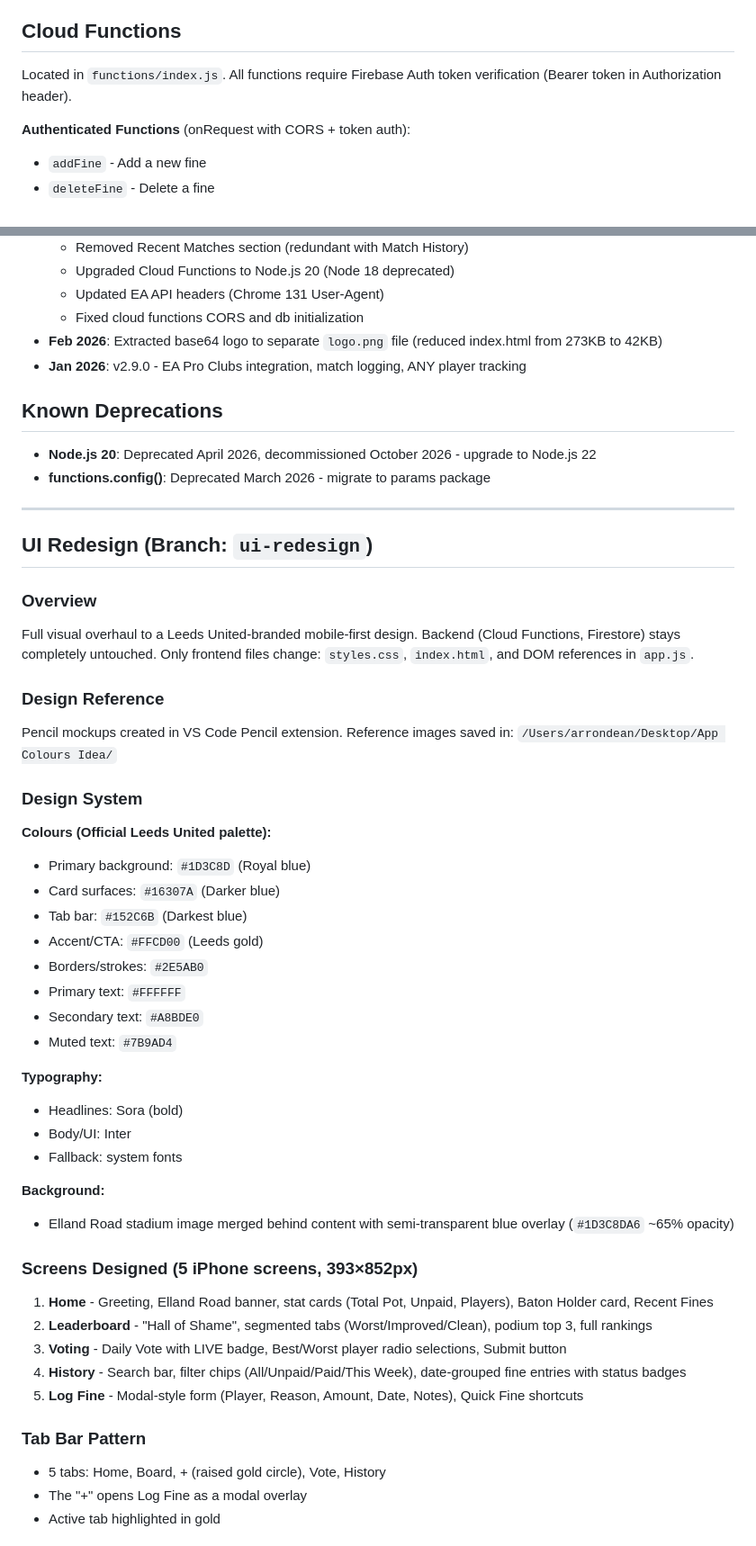
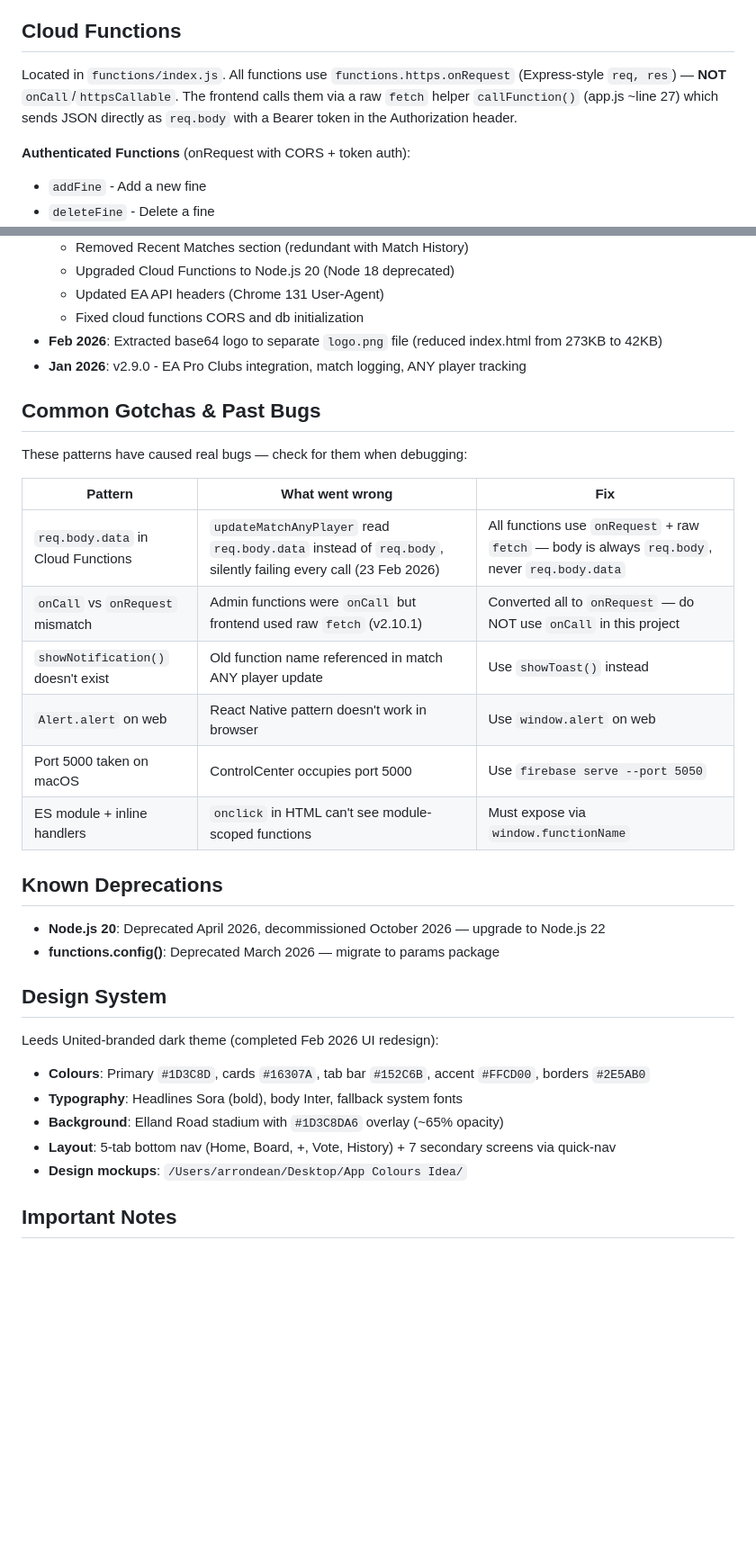
Before and after one commit to arrondean15-hash/Booze-Baton, a Markdown page: CLAUDE.md, 2 parts joined by grey strips. Shown at 90% size. Drawn GitHub-style; blank space fills up the shorter version.

Commit message:
Streamline CLAUDE.md: add gotchas table, trim completed redesign section
- Added "Common Gotchas & Past Bugs" table for quick debugging reference
- Documented Cloud Functions architecture (onRequest + raw fetch, NOT onCall)
- Added live app URL and Firebase project ID to Important Notes
- Collapsed UI Redesign section into compact Design System summary (redesign is done)
- Removed completed progress tracker, screen mapping table, and branch-specific notes

Co-Authored-By: Claude Opus 4.6 <noreply@anthropic.com>

```diff
--- a/CLAUDE.md
+++ b/CLAUDE.md
@@ -42,7 +42,7 @@ Fetches match data from EA's Pro Clubs API for club ID `21853` (Benidorm United)
 
 ## Cloud Functions
 
-Located in `functions/index.js`. All functions require Firebase Auth token verification (Bearer token in Authorization header).
+Located in `functions/index.js`. All functions use `functions.https.onRequest` (Express-style `req, res`) — **NOT** `onCall`/`httpsCallable`. The frontend calls them via a raw `fetch` helper `callFunction()` (app.js ~line 27) which sends JSON directly as `req.body` with a Bearer token in the Authorization header.
 
 **Authenticated Functions** (onRequest with CORS + token auth):
 - `addFine` - Add a new fine
@@ -239,51 +239,33 @@ The app limits Firestore realtime listeners to prevent excessive reads:
 - **Feb 2026**: Extracted base64 logo to separate `logo.png` file (reduced index.html from 273KB to 42KB)
 - **Jan 2026**: v2.9.0 - EA Pro Clubs integration, match logging, ANY player tracking
 
+## Common Gotchas & Past Bugs
+
+These patterns have caused real bugs — check for them when debugging:
+
+| Pattern | What went wrong | Fix |
+|---------|----------------|-----|
+| `req.body.data` in Cloud Functions | `updateMatchAnyPlayer` read `req.body.data` instead of `req.body`, silently failing every call (23 Feb 2026) | All functions use `onRequest` + raw `fetch` — body is always `req.body`, never `req.body.data` |
+| `onCall` vs `onRequest` mismatch | Admin functions were `onCall` but frontend used raw `fetch` (v2.10.1) | Converted all to `onRequest` — do NOT use `onCall` in this project |
+| `showNotification()` doesn't exist | Old function name referenced in match ANY player update | Use `showToast()` instead |
+| `Alert.alert` on web | React Native pattern doesn't work in browser | Use `window.alert` on web |
+| Port 5000 taken on macOS | ControlCenter occupies port 5000 | Use `firebase serve --port 5050` |
+| ES module + inline handlers | `onclick` in HTML can't see module-scoped functions | Must expose via `window.functionName` |
+
 ## Known Deprecations
 
-- **Node.js 20**: Deprecated April 2026, decommissioned October 2026 - upgrade to Node.js 22
-- **functions.config()**: Deprecated March 2026 - migrate to params package
+- **Node.js 20**: Deprecated April 2026, decommissioned October 2026 — upgrade to Node.js 22
+- **functions.config()**: Deprecated March 2026 — migrate to params package
 
----
+## Design System
 
-## UI Redesign (Branch: `ui-redesign`)
+Leeds United-branded dark theme (completed Feb 2026 UI redesign):
 
-### Overview
-Full visual overhaul to a Leeds United-branded mobile-first design. Backend (Cloud Functions, Firestore) stays completely untouched. Only frontend files change: `styles.css`, `index.html`, and DOM references in `app.js`.
+- **Colours**: Primary `#1D3C8D`, cards `#16307A`, tab bar `#152C6B`, accent `#FFCD00`, borders `#2E5AB0`
+- **Typography**: Headlines Sora (bold), body Inter, fallback system fonts
+- **Background**: Elland Road stadium with `#1D3C8DA6` overlay (~65% opacity)
+- **Layout**: 5-tab bottom nav (Home, Board, +, Vote, History) + 7 secondary screens via quick-nav
+- **Design mockups**: `/Users/arrondean/Desktop/App Colours Idea/`
 
-### Design Reference
-Pencil mockups created in VS Code Pencil extension. Reference images saved in:
-`/Users/arrondean/Desktop/App Colours Idea/`
+## Important Notes
 
-### Design System
-
-**Colours (Official Leeds United palette):**
-- Primary background: `#1D3C8D` (Royal blue)
-- Card surfaces: `#16307A` (Darker blue)
-- Tab bar: `#152C6B` (Darkest blue)
-- Accent/CTA: `#FFCD00` (Leeds gold)
-- Borders/strokes: `#2E5AB0`
-- Primary text: `#FFFFFF`
-- Secondary text: `#A8BDE0`
-- Muted text: `#7B9AD4`
-
-**Typography:**
-- Headlines: Sora (bold)
-- Body/UI: Inter
-- Fallback: system fonts
-
-**Background:**
-- Elland Road stadium image merged behind content with semi-transparent blue overlay (`#1D3C8DA6` ~65% opacity)
-
-### Screens Designed (5 iPhone screens, 393×852px)
-1. **Home** - Greeting, Elland Road banner, stat cards (Total Pot, Unpaid, Players), Baton Holder card, Recent Fines
-2. **Leaderboard** - "Hall of Shame", segmented tabs (Worst/Improved/Clean), podium top 3, full rankings
-3. **Voting** - Daily Vote with LIVE badge, Best/Worst player radio selections, Submit button
-4. **History** - Search bar, filter chips (All/Unpaid/Paid/This Week), date-grouped fine entries with status badges
-5. **Log Fine** - Modal-style form (Player, Reason, Amount, Date, Notes), Quick Fine shortcuts
-
-### Tab Bar Pattern
-- 5 tabs: Home, Board, + (raised gold circle), Vote, History
-- The "+" opens Log Fine as a modal overlay
-- Active tab highlighted in gold
-
```
Also changed, not shown: other parts of CLAUDE.md (+4 -29 lines).
